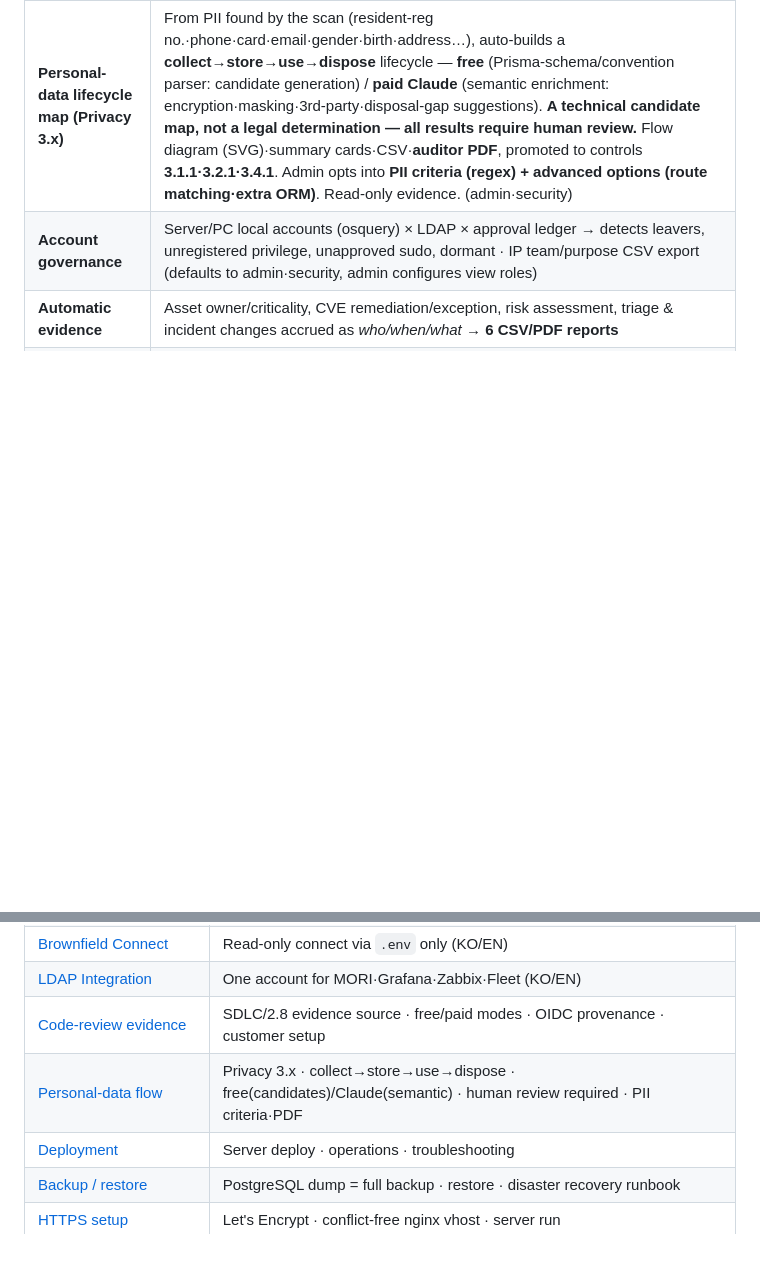
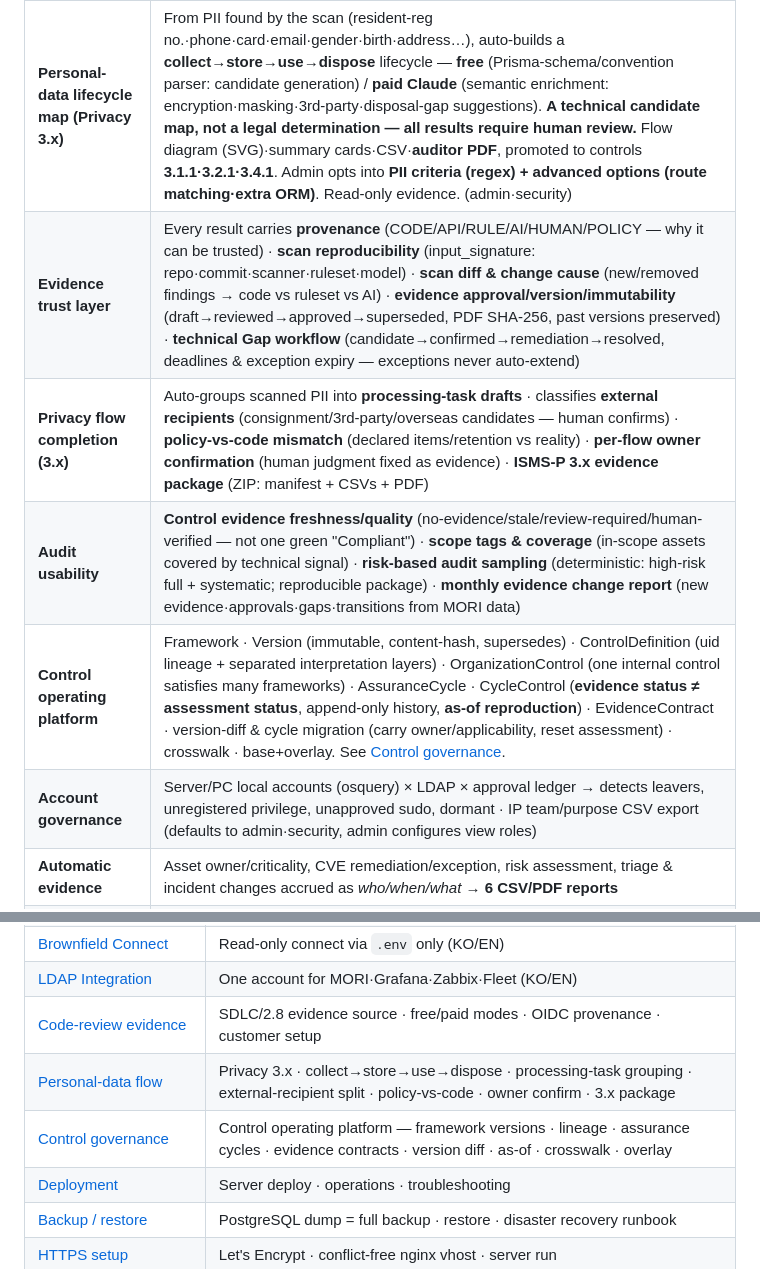
Before and after one commit to saranf/mori-soc, a Markdown page: README.md, 2 parts joined by grey strips. GitHub-like rendering; blank space fills up the shorter version.

```diff
--- a/README.md
+++ b/README.md
@@ -68,6 +68,10 @@ flowchart LR
 | **Control catalog** | ISMS-P 101 + ISO 27001:2022 93 = **194 controls** (KO/EN) — **58 reviewed · 136 draft** (drafts labeled in UI; coverage counts reviewed+evidence-wired only) — tree + editable/persisted status + **admin direct edit (add/edit/delete)** + **regulation-text NLP import** (Claude/heuristic) + **documented manual evidence + detailed live-evidence snapshot (scheduled/bulk)** + **evidence document** (asset-inventory tables) **CSV/PDF** |
 | **Code-review evidence (SDLC / 2.8)** | A 6th evidence source for **secure development** (ISMS-P 2.8.1·2.8.5 · ISO A.8.25·A.8.28) — each repo's CI runs **free Semgrep (SAST, default)** or **paid Claude deep review** and pushes findings to `/ingest/code-review`; **MORI never fetches code**. Findings become hostless `code_review` alerts (reused in Triage) + **scan run → auto-promoted to 2.8 control evidence** (even 0 findings = "control operated"). Provenance (repo·commit·run) is **verified by GitHub OIDC signature** — forgery-resistant. Findings CSV · backfill past scans. On-demand scan from the UI via `workflow_dispatch`. |
 | **Personal-data lifecycle map (Privacy 3.x)** | From PII found by the scan (resident-reg no.·phone·card·email·gender·birth·address…), auto-builds a **collect→store→use→dispose** lifecycle — **free** (Prisma-schema/convention parser: candidate generation) / **paid Claude** (semantic enrichment: encryption·masking·3rd-party·disposal-gap suggestions). **A technical candidate map, not a legal determination — all results require human review.** Flow diagram (SVG)·summary cards·CSV·**auditor PDF**, promoted to controls **3.1.1·3.2.1·3.4.1**. Admin opts into **PII criteria (regex) + advanced options (route matching·extra ORM)**. Read-only evidence. (admin·security) |
+| **Evidence trust layer** | Every result carries **provenance** (CODE/API/RULE/AI/HUMAN/POLICY — why it can be trusted) · **scan reproducibility** (input_signature: repo·commit·scanner·ruleset·model) · **scan diff & change cause** (new/removed findings → code vs ruleset vs AI) · **evidence approval/version/immutability** (draft→reviewed→approved→superseded, PDF SHA-256, past versions preserved) · **technical Gap workflow** (candidate→confirmed→remediation→resolved, deadlines & exception expiry — exceptions never auto-extend) |
+| **Privacy flow completion (3.x)** | Auto-groups scanned PII into **processing-task drafts** · classifies **external recipients** (consignment/3rd-party/overseas candidates — human confirms) · **policy-vs-code mismatch** (declared items/retention vs reality) · **per-flow owner confirmation** (human judgment fixed as evidence) · **ISMS-P 3.x evidence package** (ZIP: manifest + CSVs + PDF) |
+| **Audit usability** | **Control evidence freshness/quality** (no-evidence/stale/review-required/human-verified — not one green "Compliant") · **scope tags & coverage** (in-scope assets covered by technical signal) · **risk-based audit sampling** (deterministic: high-risk full + systematic; reproducible package) · **monthly evidence change report** (new evidence·approvals·gaps·transitions from MORI data) |
+| **Control operating platform** | Framework · Version (immutable, content-hash, supersedes) · ControlDefinition (uid lineage + separated interpretation layers) · OrganizationControl (one internal control satisfies many frameworks) · AssuranceCycle · CycleControl (**evidence status ≠ assessment status**, append-only history, **as-of reproduction**) · EvidenceContract · version-diff & cycle migration (carry owner/applicability, reset assessment) · crosswalk · base+overlay. See [Control governance](docs/CONTROL_GOVERNANCE.md). |
 | **Account governance** | Server/PC local accounts (osquery) × LDAP × approval ledger → detects leavers, unregistered privilege, unapproved sudo, dormant · IP team/purpose CSV export (defaults to admin·security, admin configures view roles) |
 | **Automatic evidence** | Asset owner/criticality, CVE remediation/exception, risk assessment, triage & incident changes accrued as _who/when/what_ → **6 CSV/PDF reports** |
 | **Role-based views** | Risk & controls are admin·security only; infra/help-desk see **only their own servers'remediation rate** |
@@ -187,7 +191,8 @@ Ask a question ("show offline hosts") → matched to one of 12 intents → resul
 | [Brownfield Connect](docs/BROWNFIELD_CONNECT.en.md) | Read-only connect via `.env` only (KO/EN) |
 | [LDAP Integration](docs/LDAP_INTEGRATION.en.md) | One account for MORI·Grafana·Zabbix·Fleet (KO/EN) |
 | [Code-review evidence](docs/CODE_REVIEW_EVIDENCE.md) | SDLC/2.8 evidence source · free/paid modes · OIDC provenance · customer setup |
-| [Personal-data flow](docs/PERSONAL_DATA_FLOW.md) | Privacy 3.x · collect→store→use→dispose · free(candidates)/Claude(semantic) · human review required · PII criteria·PDF |
+| [Personal-data flow](docs/PERSONAL_DATA_FLOW.md) | Privacy 3.x · collect→store→use→dispose · processing-task grouping · external-recipient split · policy-vs-code · owner confirm · 3.x package |
+| [Control governance](docs/CONTROL_GOVERNANCE.md) | Control operating platform — framework versions · lineage · assurance cycles · evidence contracts · version diff · as-of · crosswalk · overlay |
 | [Deployment](docs/DEPLOYMENT.md) | Server deploy · operations · troubleshooting |
 | [Backup / restore](docs/BACKUP_RESTORE.md) | PostgreSQL dump = full backup · restore · disaster recovery runbook |
 | [HTTPS setup](docs/HTTPS_SETUP.md) | Let's Encrypt · conflict-free nginx vhost · server run |
```
Also changed, not shown: README.ko.md (+6 -1 lines).
